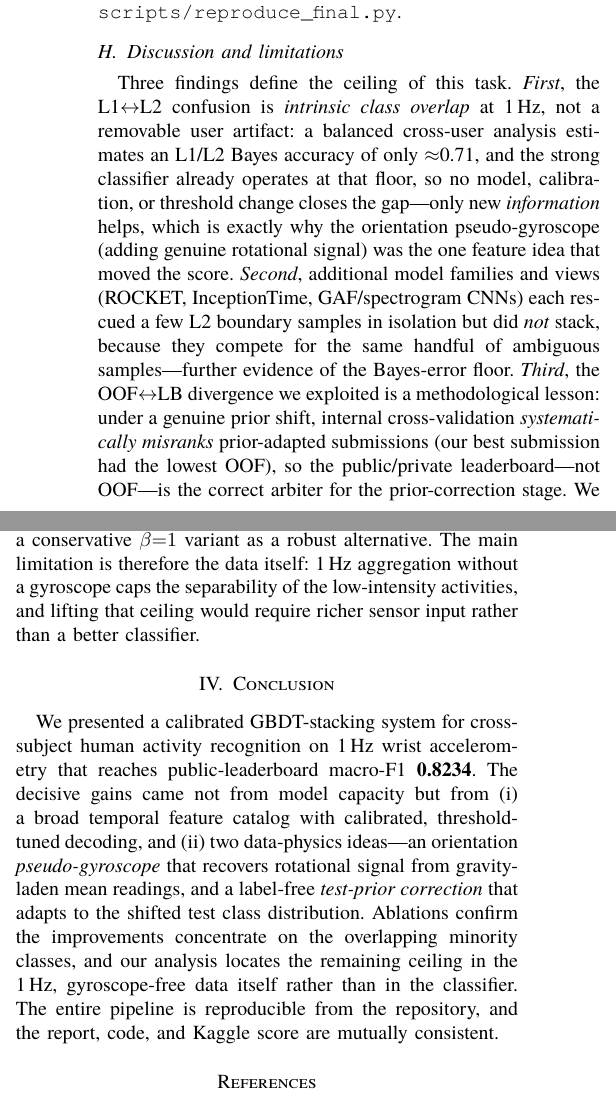
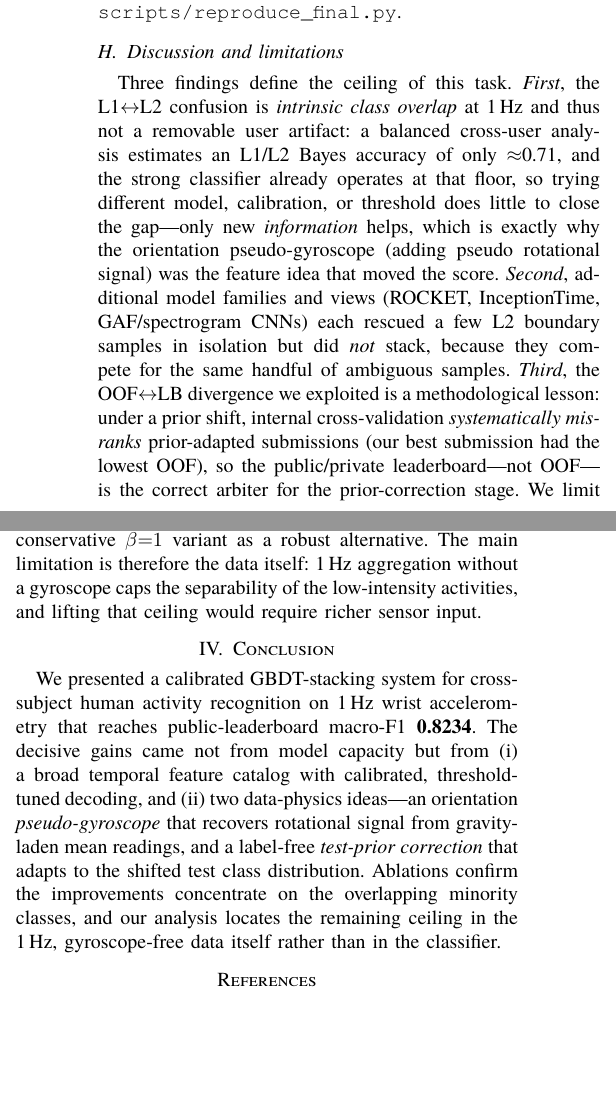
Before and after one commit to Ashurali/DM2026-Assignment-3-MKS, a LaTeX paper (report/report.tex): two parts of the columns of page 5 of 6 before the commit and two parts of the columns of page 5 of 5 after it, joined at a grey line, cut so that both start at the same text, the shorter picture padded with empty space. Compiled offline with XeLaTeX; a missing font is replaced by an installed copy or a similar font; a LaTeX package or settings file that is missing is left out.

Commit message:
Final edit

```diff
--- a/report/report.tex
+++ b/report/report.tex
@@ -411,21 +411,19 @@ deterministic and reproduces the 0.8234 submission from committed artifacts via
 
 \subsection{Discussion and limitations}
 Three findings define the ceiling of this task. \emph{First}, the L1$\leftrightarrow$L2 confusion is
-\emph{intrinsic class overlap} at 1\,Hz, not a removable user artifact: a balanced cross-user analysis
+\emph{intrinsic class overlap} at 1\,Hz and thus not a removable user artifact: a balanced cross-user analysis
 estimates an L1/L2 Bayes accuracy of only $\approx$0.71, and the strong classifier already operates at that
-floor, so no model, calibration, or threshold change closes the gap---only new \emph{information} helps,
-which is exactly why the orientation pseudo-gyroscope (adding genuine rotational signal) was the one feature
+floor, so trying different model, calibration, or threshold does little to close the gap---only new \emph{information} helps,
+which is exactly why the orientation pseudo-gyroscope (adding pseudo rotational signal) was the feature
 idea that moved the score. \emph{Second}, additional model families and views (ROCKET, InceptionTime,
 GAF/spectrogram CNNs) each rescued a few L2 boundary samples in isolation but did \emph{not} stack, because
-they compete for the same handful of ambiguous samples---further evidence of the Bayes-error floor.
-\emph{Third}, the OOF$\leftrightarrow$LB divergence we exploited is a methodological lesson: under a genuine
-prior shift, internal cross-validation \emph{systematically misranks} prior-adapted submissions (our best
+they compete for the same handful of ambiguous samples.
+\emph{Third}, the OOF$\leftrightarrow$LB divergence we exploited is a methodological lesson: under a prior shift, internal cross-validation \emph{systematically misranks} prior-adapted submissions (our best
 submission had the lowest OOF), so the public/private leaderboard---not OOF---is the correct arbiter for the
 prior-correction stage. We limit private-split risk by estimating the prior from the \emph{entire} test set
 (rather than fitting the public board) and by retaining a conservative $\beta{=}1$ variant as a robust
 alternative. The main limitation is therefore the data itself: 1\,Hz aggregation without a gyroscope caps
-the separability of the low-intensity activities, and lifting that ceiling would require richer sensor input
-rather than a better classifier.
+the separability of the low-intensity activities, and lifting that ceiling would require richer sensor input.
 
 
 \section{Conclusion}
@@ -436,8 +434,7 @@ and (ii) two data-physics ideas---an orientation \emph{pseudo-gyroscope} that re
 gravity-laden mean readings, and a label-free \emph{test-prior correction} that adapts to the shifted test
 class distribution. Ablations confirm the improvements concentrate on the overlapping minority classes, and
 our analysis locates the remaining ceiling in the 1\,Hz, gyroscope-free data itself rather than in the
-classifier. The entire pipeline is reproducible from the repository, and the report, code, and Kaggle score
-are mutually consistent.
+classifier.
 
 
 %===========================================
```
Also changed, not shown: report/report.pdf.
